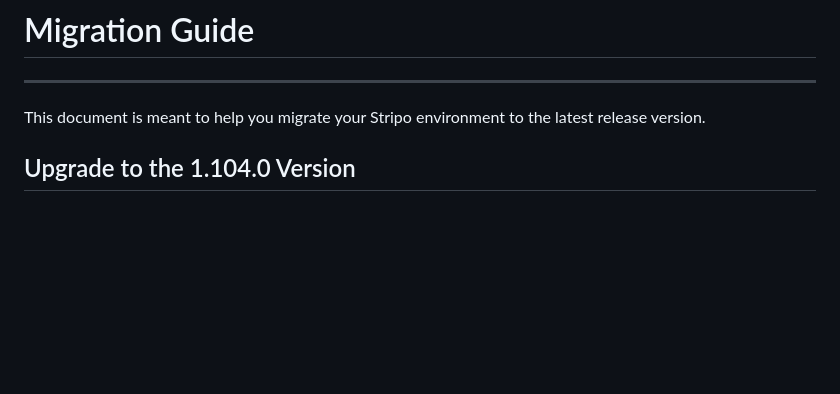
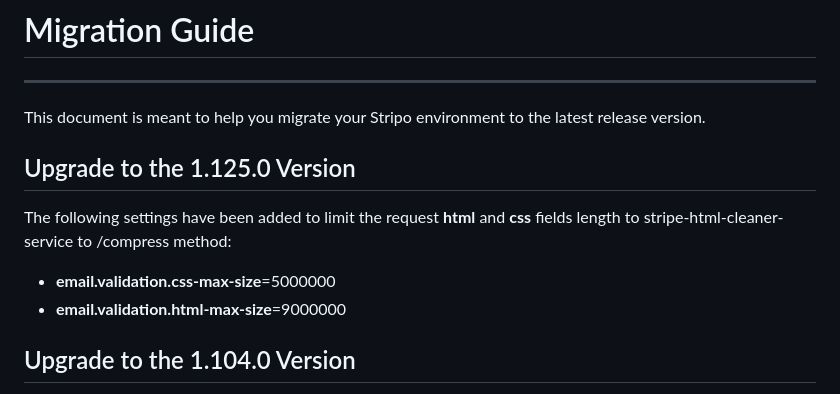
Before and after one commit to stripoinc/stripo-plugins-helm-example, a Markdown page: docs/migration.md, the part around the change. Rendered like a GitHub page; blank space fills up the shorter version.

Commit message:
Added migration guide for 1.125.0 version

```diff
--- a/docs/migration.md
+++ b/docs/migration.md
@@ -1,6 +1,12 @@
 # Migration Guide
 ***
 This document is meant to help you migrate your Stripo environment to the latest release version.
+
+## Upgrade to the 1.125.0 Version
+The following settings have been added to limit the request **html** and **css** fields length to stripe-html-cleaner-service to /compress method:
+
+* **email.validation.css-max-size**=5000000
+* **email.validation.html-max-size**=9000000
 
 ## Upgrade to the 1.104.0 Version
 The following settings have been added to limit the requests from only allowed domains to stripe-html-cleaner-service to /compress method:
```
